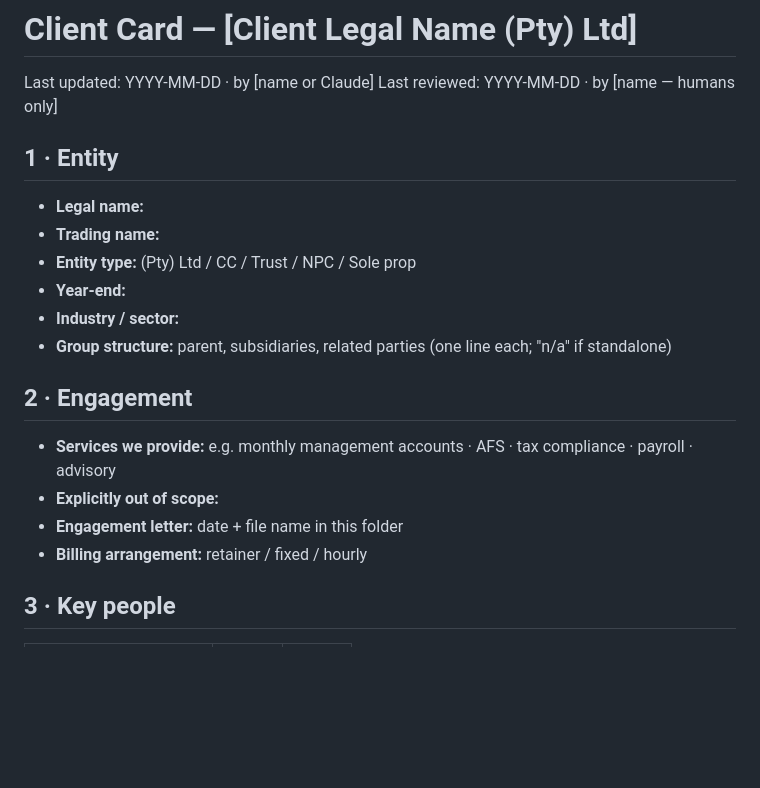
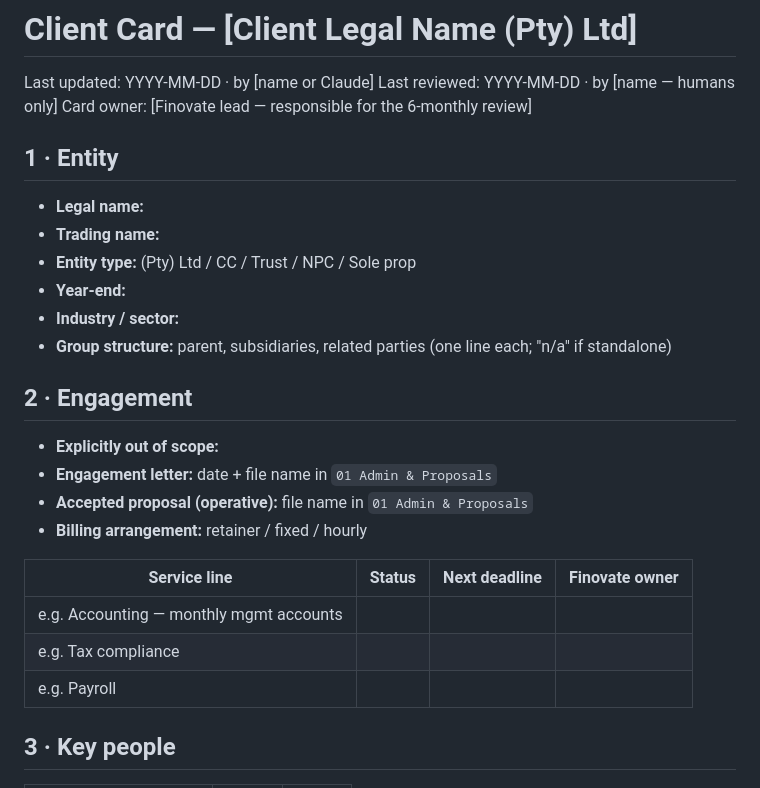
Before and after one commit to FinovateSA/SOP, a Markdown page: _meta/client-card-template.md, the part around the change. Drawn GitHub-style; blank space fills up the shorter version.

Commit message:
Add card owner and per-engagement status table to client card template
Card owner line names who signs the 6-monthly review; the Engagement section gains a service-line status table (status, next deadline, owner) and points the engagement letter and operative proposal at 01 Admin & Proposals.

Co-Authored-By: Claude Fable 5 <noreply@anthropic.com>

```diff
--- a/_meta/client-card-template.md
+++ b/_meta/client-card-template.md
@@ -2,6 +2,7 @@
 
 Last updated: YYYY-MM-DD · by [name or Claude]
 Last reviewed: YYYY-MM-DD · by [name — humans only]
+Card owner: [Finovate lead — responsible for the 6-monthly review]
 
 <!--
 FOR CLAUDE — reading: Read this card before doing any work for this client.
@@ -48,10 +49,16 @@ banking details or credentials anywhere on this card.
 
 ## 2 · Engagement
 
-- **Services we provide:** e.g. monthly management accounts · AFS · tax compliance · payroll · advisory
 - **Explicitly out of scope:**
-- **Engagement letter:** date + file name in this folder
+- **Engagement letter:** date + file name in `01 Admin & Proposals`
+- **Accepted proposal (operative):** file name in `01 Admin & Proposals`
 - **Billing arrangement:** retainer / fixed / hourly
+
+| Service line | Status | Next deadline | Finovate owner |
+|---|---|---|---|
+| e.g. Accounting — monthly mgmt accounts | | | |
+| e.g. Tax compliance | | | |
+| e.g. Payroll | | | |
 
 ## 3 · Key people
 
```
